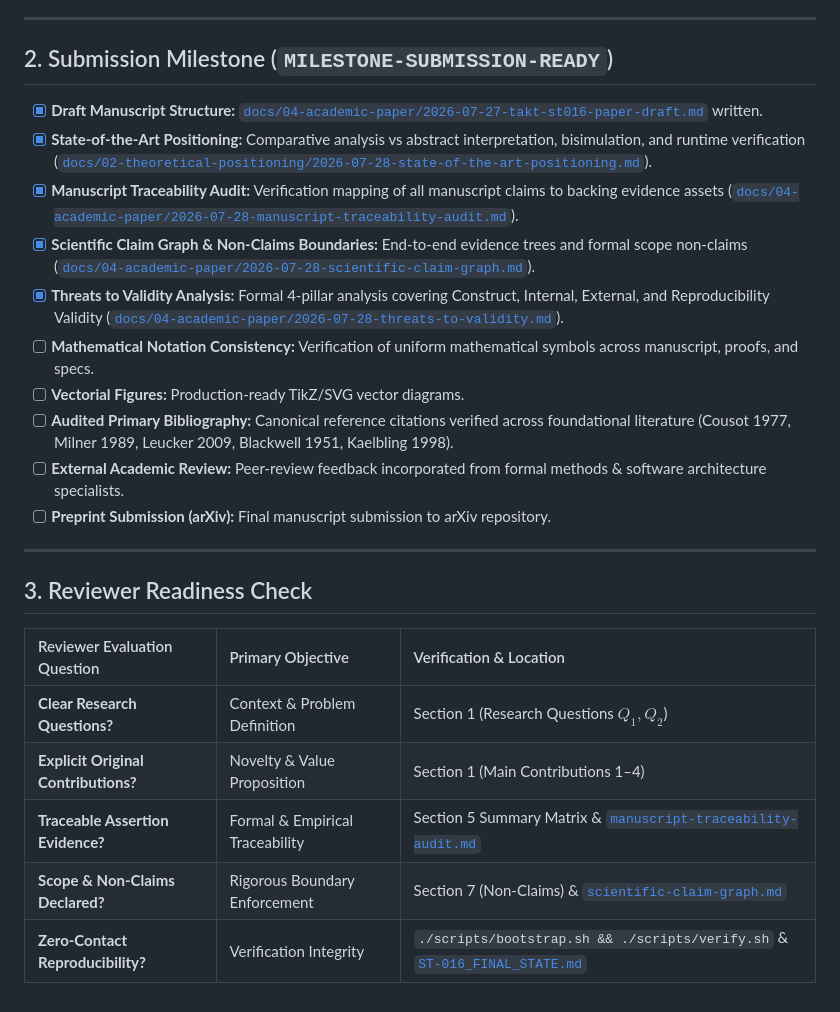
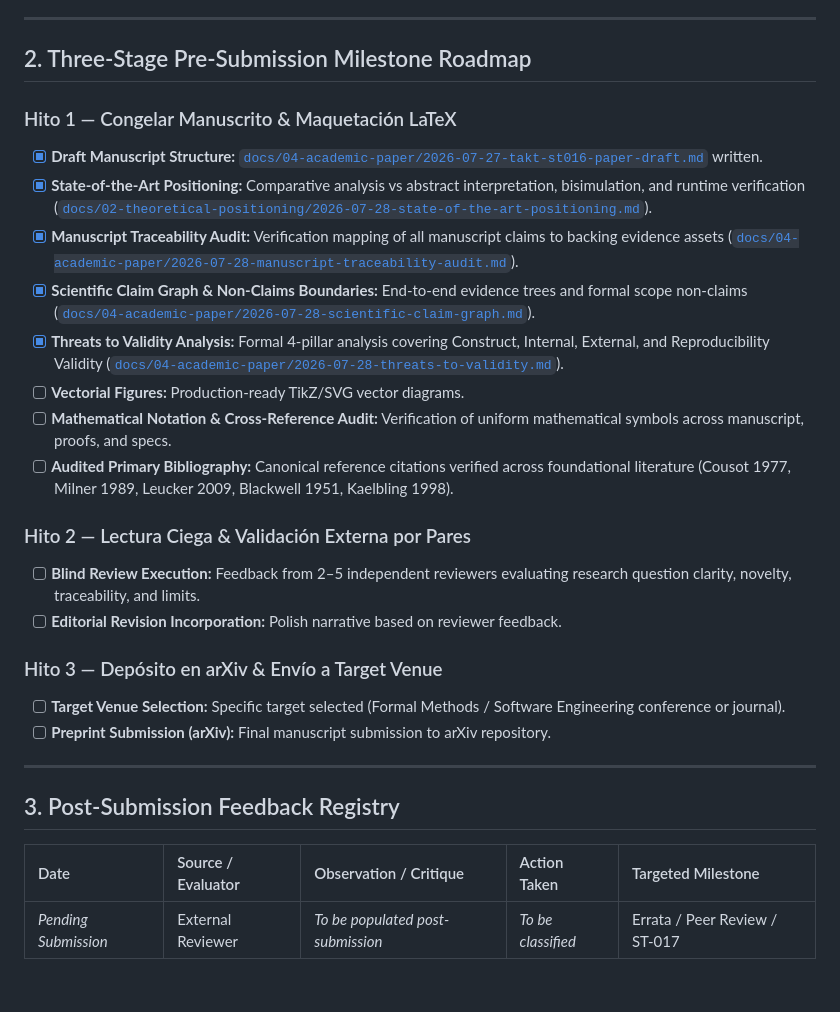
Before and after one commit to valentinlineiro/takt-theory, a Markdown page: publication/PUBLICATION_CHECKLIST.md, the part around the change. GitHub-like rendering.

Commit message:
docs: structure 3-stage pre-submission roadmap and post-submission feedback registry

```diff
--- a/publication/PUBLICATION_CHECKLIST.md
+++ b/publication/PUBLICATION_CHECKLIST.md
@@ -19,27 +19,30 @@
 
 ---
 
-## 2. Submission Milestone (`MILESTONE-SUBMISSION-READY`)
+## 2. Three-Stage Pre-Submission Milestone Roadmap
 
+### Hito 1 — Congelar Manuscrito & Maquetación LaTeX
 - [x] **Draft Manuscript Structure:** [`docs/04-academic-paper/2026-07-27-takt-st016-paper-draft.md`](../docs/04-academic-paper/2026-07-27-takt-st016-paper-draft.md) written.
 - [x] **State-of-the-Art Positioning:** Comparative analysis vs abstract interpretation, bisimulation, and runtime verification ([`docs/02-theoretical-positioning/2026-07-28-state-of-the-art-positioning.md`](../docs/02-theoretical-positioning/2026-07-28-state-of-the-art-positioning.md)).
 - [x] **Manuscript Traceability Audit:** Verification mapping of all manuscript claims to backing evidence assets ([`docs/04-academic-paper/2026-07-28-manuscript-traceability-audit.md`](../docs/04-academic-paper/2026-07-28-manuscript-traceability-audit.md)).
 - [x] **Scientific Claim Graph & Non-Claims Boundaries:** End-to-end evidence trees and formal scope non-claims ([`docs/04-academic-paper/2026-07-28-scientific-claim-graph.md`](../docs/04-academic-paper/2026-07-28-scientific-claim-graph.md)).
 - [x] **Threats to Validity Analysis:** Formal 4-pillar analysis covering Construct, Internal, External, and Reproducibility Validity ([`docs/04-academic-paper/2026-07-28-threats-to-validity.md`](../docs/04-academic-paper/2026-07-28-threats-to-validity.md)).
-- [ ] **Mathematical Notation Consistency:** Verification of uniform mathematical symbols across manuscript, proofs, and specs.
 - [ ] **Vectorial Figures:** Production-ready TikZ/SVG vector diagrams.
+- [ ] **Mathematical Notation & Cross-Reference Audit:** Verification of uniform mathematical symbols across manuscript, proofs, and specs.
 - [ ] **Audited Primary Bibliography:** Canonical reference citations verified across foundational literature (Cousot 1977, Milner 1989, Leucker 2009, Blackwell 1951, Kaelbling 1998).
-- [ ] **External Academic Review:** Peer-review feedback incorporated from formal methods & software architecture specialists.
+
+### Hito 2 — Lectura Ciega & Validación Externa por Pares
+- [ ] **Blind Review Execution:** Feedback from 2–5 independent reviewers evaluating research question clarity, novelty, traceability, and limits.
+- [ ] **Editorial Revision Incorporation:** Polish narrative based on reviewer feedback.
+
+### Hito 3 — Depósito en arXiv & Envío a Target Venue
+- [ ] **Target Venue Selection:** Specific target selected (Formal Methods / Software Engineering conference or journal).
 - [ ] **Preprint Submission (arXiv):** Final manuscript submission to arXiv repository.
 
 ---
 
-## 3. Reviewer Readiness Check
+## 3. Post-Submission Feedback Registry
 
-| Reviewer Evaluation Question | Primary Objective | Verification & Location |
-| :--- | :--- | :--- |
-| **Clear Research Questions?** | Context & Problem Definition | Section 1 (Research Questions $Q_1, Q_2$) |
-| **Explicit Original Contributions?** | Novelty & Value Proposition | Section 1 (Main Contributions 1–4) |
-| **Traceable Assertion Evidence?** | Formal & Empirical Traceability | Section 5 Summary Matrix & [`manuscript-traceability-audit.md`](../docs/04-academic-paper/2026-07-28-manuscript-traceability-audit.md) |
-| **Scope & Non-Claims Declared?** | Rigorous Boundary Enforcement | Section 7 (Non-Claims) & [`scientific-claim-graph.md`](../docs/04-academic-paper/2026-07-28-scientific-claim-graph.md) |
-| **Zero-Contact Reproducibility?** | Verification Integrity | `./scripts/bootstrap.sh && ./scripts/verify.sh` & [`ST-016_FINAL_STATE.md`](../ST-016_FINAL_STATE.md) |
+| Date | Source / Evaluator | Observation / Critique | Action Taken | Targeted Milestone |
+| :--- | :--- | :--- | :--- | :--- |
+| *Pending Submission* | External Reviewer | *To be populated post-submission* | *To be classified* | Errata / Peer Review / ST-017 |
```
